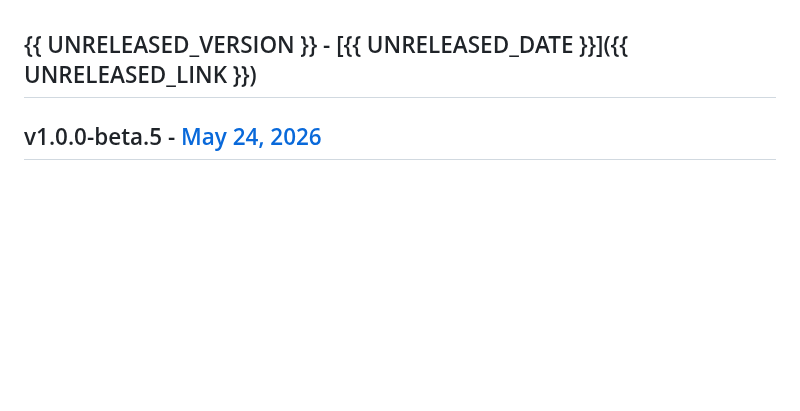
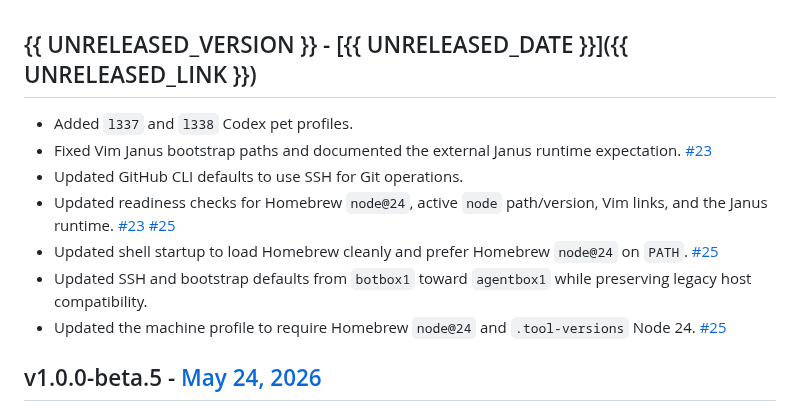
Before and after one commit to pirog/me, a Markdown page: CHANGELOG.md, the part around the change. Drawn GitHub-style; blank space fills up the shorter version.

Commit message:
#25: update changelog for v1.0.0-beta.6

```diff
--- a/CHANGELOG.md
+++ b/CHANGELOG.md
@@ -1,4 +1,12 @@
 ## {{ UNRELEASED_VERSION }} - [{{ UNRELEASED_DATE }}]({{ UNRELEASED_LINK }})
+
+- Added `l337` and `l338` Codex pet profiles.
+- Fixed Vim Janus bootstrap paths and documented the external Janus runtime expectation. [#23](https://github.com/pirog/me/pull/23)
+- Updated GitHub CLI defaults to use SSH for Git operations.
+- Updated readiness checks for Homebrew `node@24`, active `node` path/version, Vim links, and the Janus runtime. [#23](https://github.com/pirog/me/pull/23) [#25](https://github.com/pirog/me/pull/25)
+- Updated shell startup to load Homebrew cleanly and prefer Homebrew `node@24` on `PATH`. [#25](https://github.com/pirog/me/pull/25)
+- Updated SSH and bootstrap defaults from `botbox1` toward `agentbox1` while preserving legacy host compatibility.
+- Updated the machine profile to require Homebrew `node@24` and `.tool-versions` Node 24. [#25](https://github.com/pirog/me/pull/25)
 
 ## v1.0.0-beta.5 - [May 24, 2026](https://github.com/pirog/me/releases/tag/v1.0.0-beta.5)
 
```
